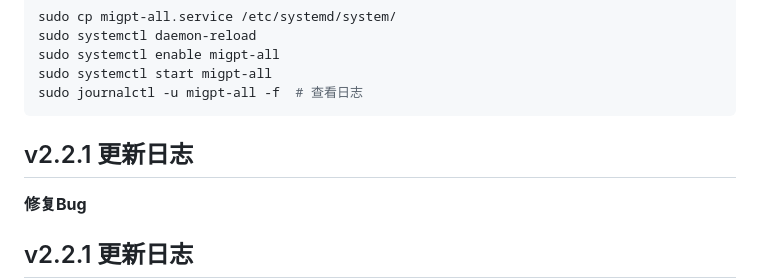
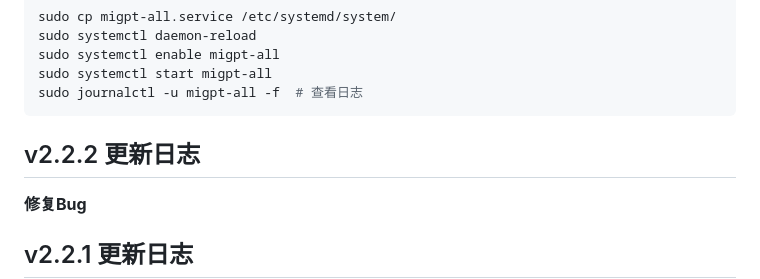
Before and after one commit to tengxunlaozu/migpt-all, a Markdown page: README.md, the part around the change. Rendered like a GitHub page.

````diff
--- a/README.md
+++ b/README.md
@@ -144,7 +144,7 @@ sudo systemctl enable migpt-all
 sudo systemctl start migpt-all
 sudo journalctl -u migpt-all -f  # 查看日志
 ```
-## v2.2.1 更新日志
+## v2.2.2 更新日志
 
 **修复Bug**
 
````
